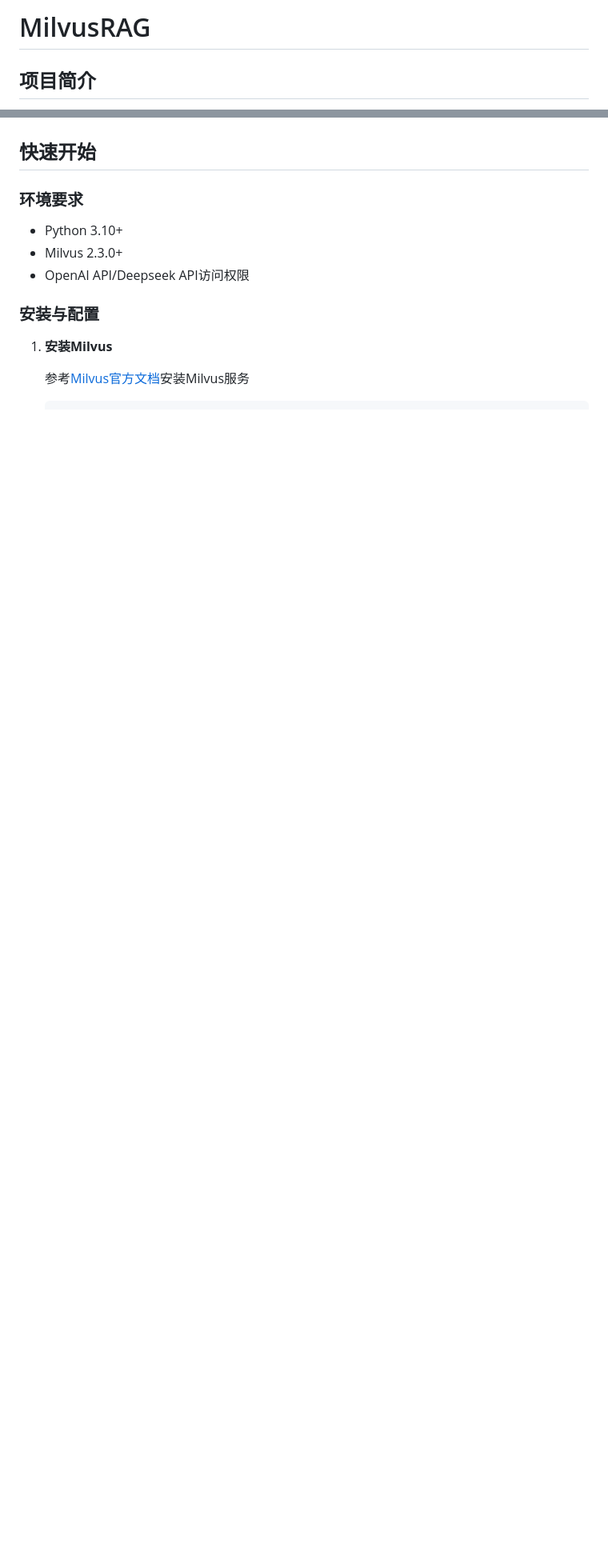
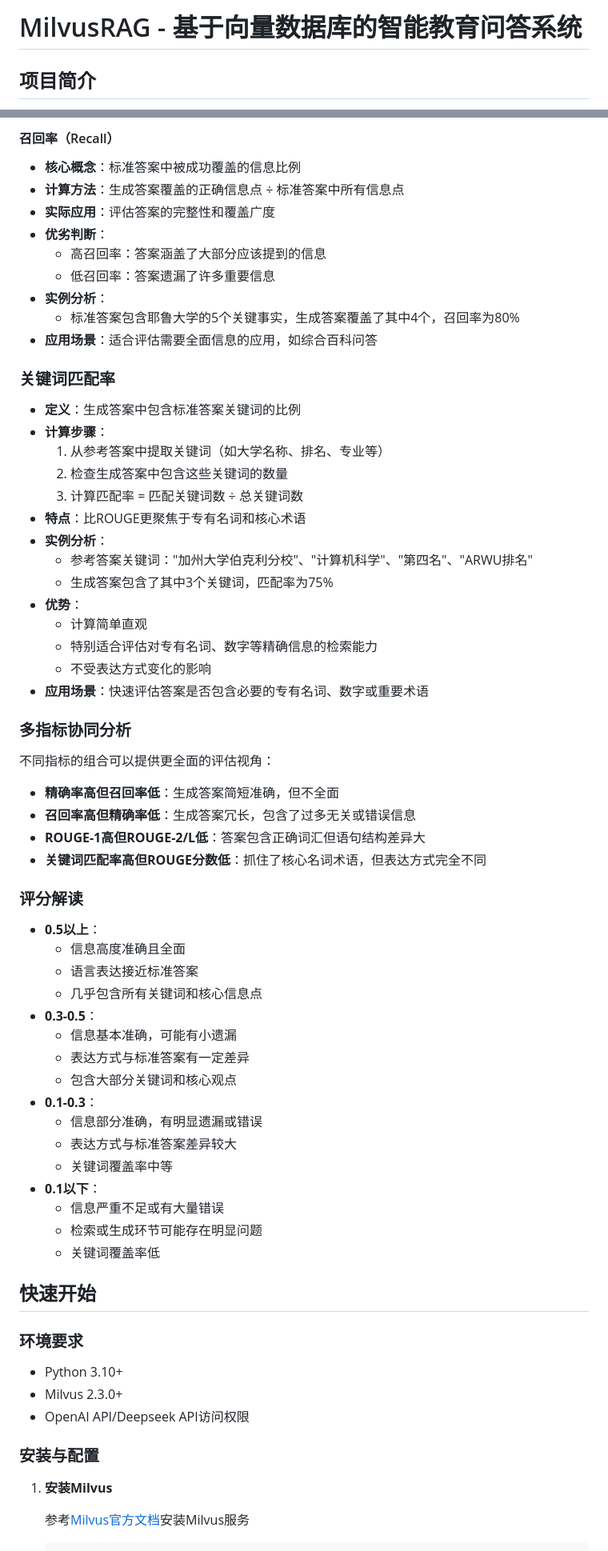
Before and after one commit to RuotianJoy/MilvusRAG, a Markdown page: README.md, 2 parts joined by grey strips. Shown: that part at 80% size. GitHub-like rendering; blank space fills up the shorter version.

```diff
--- a/README.md
+++ b/README.md
@@ -1,4 +1,4 @@
-# MilvusRAG
+# MilvusRAG - 基于向量数据库的智能教育问答系统
 
 ## 项目简介
 
@@ -71,3 +130,58 @@ MilvusRAG/
+#### 召回率（Recall）
+- **核心概念**：标准答案中被成功覆盖的信息比例
+- **计算方法**：生成答案覆盖的正确信息点 ÷ 标准答案中所有信息点
+- **实际应用**：评估答案的完整性和覆盖广度
+- **优劣判断**：
+  - 高召回率：答案涵盖了大部分应该提到的信息
+  - 低召回率：答案遗漏了许多重要信息
+- **实例分析**：
+  - 标准答案包含耶鲁大学的5个关键事实，生成答案覆盖了其中4个，召回率为80%
+- **应用场景**：适合评估需要全面信息的应用，如综合百科问答
+
+### 关键词匹配率
+
+- **定义**：生成答案中包含标准答案关键词的比例
+- **计算步骤**：
+  1. 从参考答案中提取关键词（如大学名称、排名、专业等）
+  2. 检查生成答案中包含这些关键词的数量
+  3. 计算匹配率 = 匹配关键词数 ÷ 总关键词数
+- **特点**：比ROUGE更聚焦于专有名词和核心术语
+- **实例分析**：
+  - 参考答案关键词："加州大学伯克利分校"、"计算机科学"、"第四名"、"ARWU排名"
+  - 生成答案包含了其中3个关键词，匹配率为75%
+- **优势**：
+  - 计算简单直观
+  - 特别适合评估对专有名词、数字等精确信息的检索能力
+  - 不受表达方式变化的影响
+- **应用场景**：快速评估答案是否包含必要的专有名词、数字或重要术语
+
+### 多指标协同分析
+
+不同指标的组合可以提供更全面的评估视角：
+
+- **精确率高但召回率低**：生成答案简短准确，但不全面
+- **召回率高但精确率低**：生成答案冗长，包含了过多无关或错误信息
+- **ROUGE-1高但ROUGE-2/L低**：答案包含正确词汇但语句结构差异大
+- **关键词匹配率高但ROUGE分数低**：抓住了核心名词术语，但表达方式完全不同
+
+### 评分解读
+
+- **0.5以上**：
+  - 信息高度准确且全面
+  - 语言表达接近标准答案
+  - 几乎包含所有关键词和核心信息点
+- **0.3-0.5**：
+  - 信息基本准确，可能有小遗漏
+  - 表达方式与标准答案有一定差异
+  - 包含大部分关键词和核心观点
+- **0.1-0.3**：
+  - 信息部分准确，有明显遗漏或错误
+  - 表达方式与标准答案差异较大
+  - 关键词覆盖率中等
+- **0.1以下**：
+  - 信息严重不足或有大量错误
+  - 检索或生成环节可能存在明显问题
+  - 关键词覆盖率低
 
 ## 快速开始
 
```
Also changed, not shown: other parts of README.md (+85 -36 lines).
